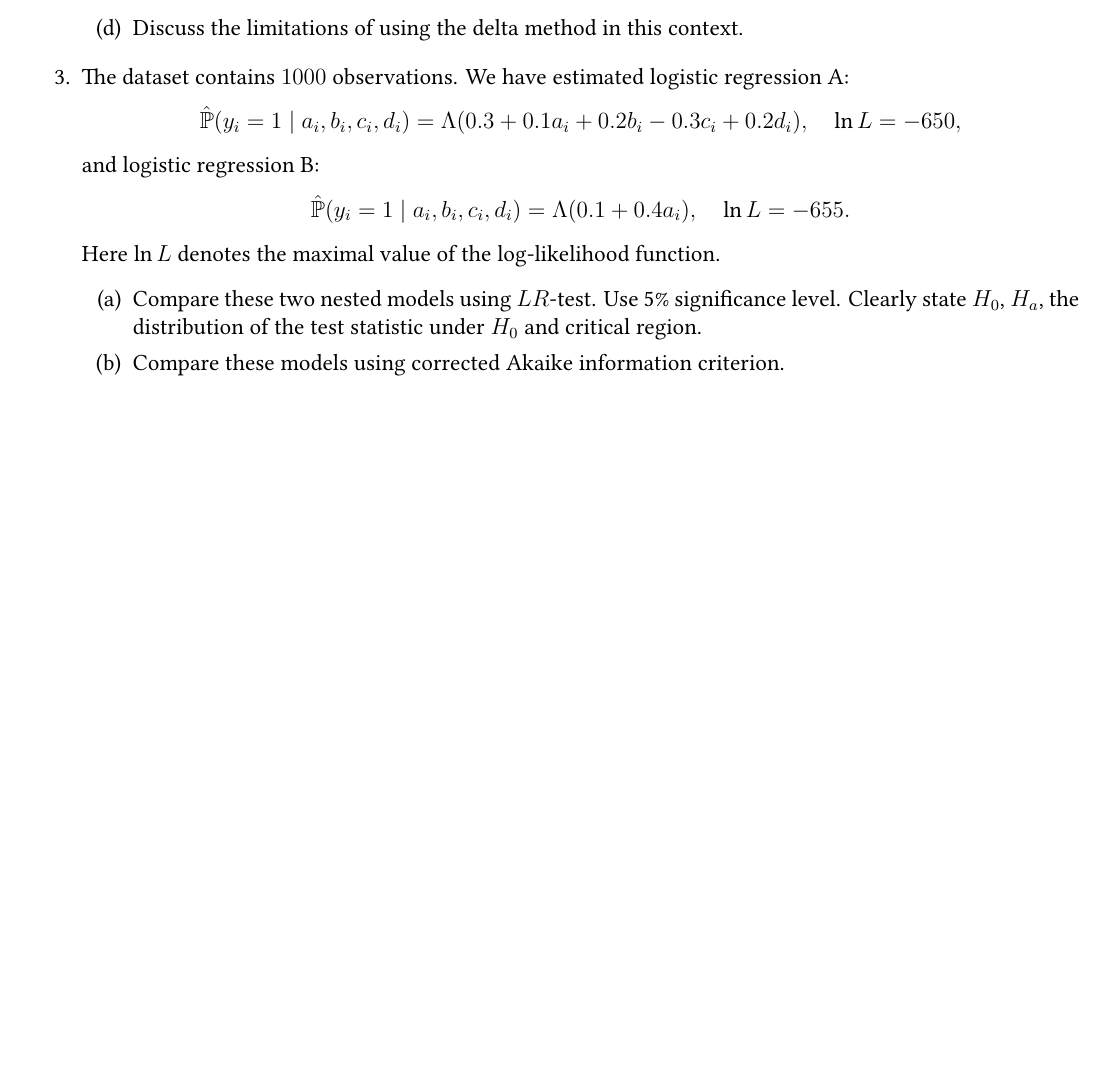
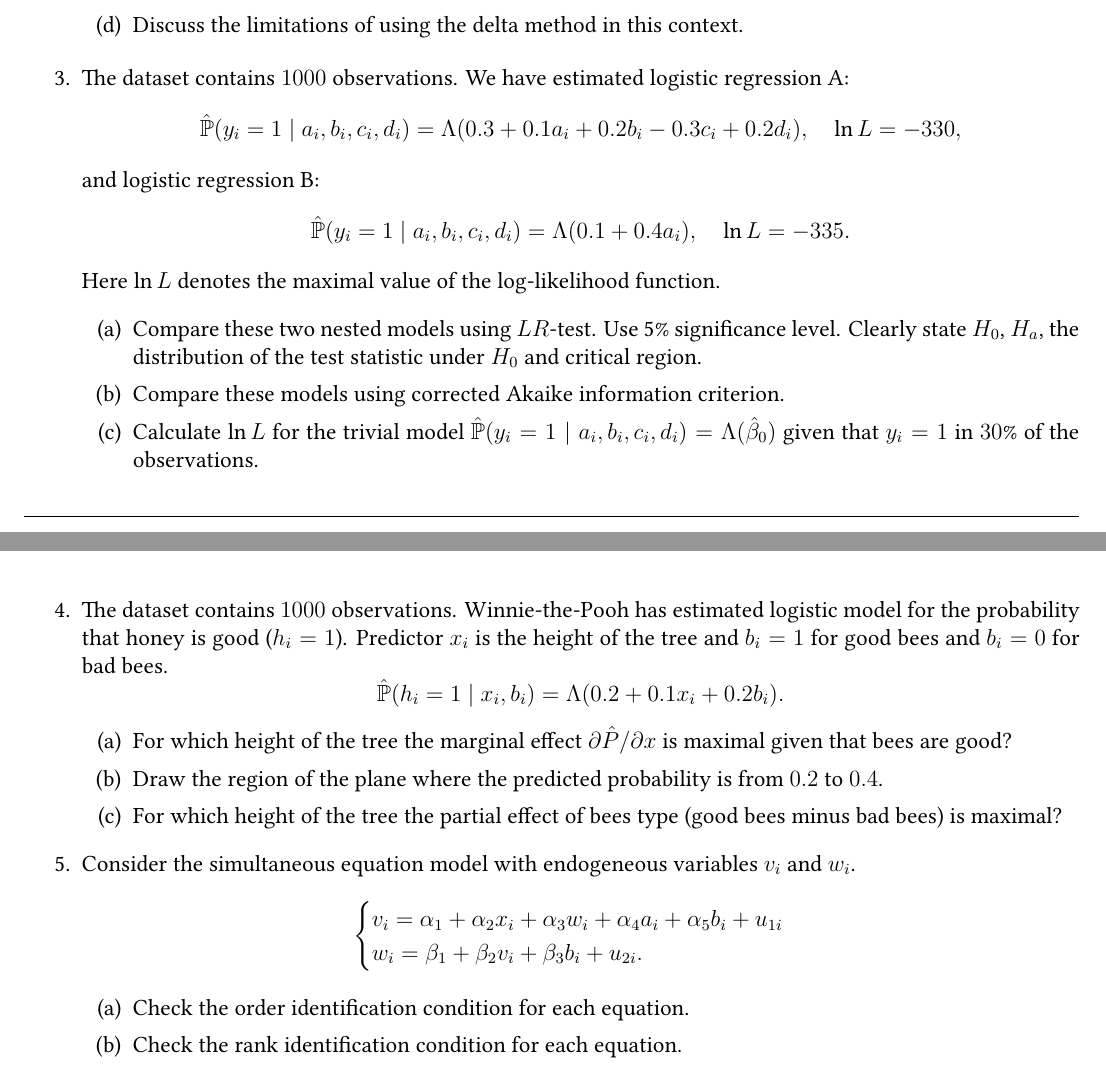
Before and after one commit to bdemeshev/hse_panda_metrics_2024_2025, a LaTeX problem sheet (march_exam_demo/hse_panda_metrics_march_exam_demo_2024_2025.tex): part of page 1 of 2 before the commit and two parts of pages 1 and 2 of 2 after it, the two joined at a grey line, cut so that both start at the same text, the shorter picture padded with empty space. Compiled offline with XeLaTeX.

Commit message:
ex demo v-dolly

```diff
--- a/march_exam_demo/hse_panda_metrics_march_exam_demo_2024_2025.tex
+++ b/march_exam_demo/hse_panda_metrics_march_exam_demo_2024_2025.tex
@@ -189,11 +189,11 @@ Closed book, one A4 cheatsheet is allowed.
     \item The dataset contains $1000$ observations.
     We have estimated logistic regression A:
     \[
-    \hat\P(y_i = 1 \mid a_i, b_i, c_i, d_i) = \Lambda(0.3 + 0.1 a_i + 0.2 b_i - 0.3 c_i + 0.2 d_i), \quad \ln L = -650,
+    \hat\P(y_i = 1 \mid a_i, b_i, c_i, d_i) = \Lambda(0.3 + 0.1 a_i + 0.2 b_i - 0.3 c_i + 0.2 d_i), \quad \ln L = -330,
     \]
     and logistic regression B:
     \[
-    \hat\P(y_i = 1 \mid a_i, b_i, c_i, d_i) = \Lambda(0.1 + 0.4 a_i), \quad \ln L = -655.
+    \hat\P(y_i = 1 \mid a_i, b_i, c_i, d_i) = \Lambda(0.1 + 0.4 a_i), \quad \ln L = -335.
     \]
     Here $\ln L$ denotes the maximal value of the log-likelihood function.
     \begin{enumerate}
@@ -201,11 +201,34 @@ Closed book, one A4 cheatsheet is allowed.
         Use 5\% significance level.
         Clearly state $H_0$, $H_a$, the distribution of the test statistic under $H_0$ and critical region.
         \item Compare these models using corrected Akaike information criterion.
+        \item Calculate $\ln L$ for the trivial model $\hat\P(y_i = 1 \mid a_i, b_i, c_i, d_i) = \Lambda(\hb_0)$ given that $y_i = 1$ in $30\%$ of the observations.
     \end{enumerate}
 
 
-    \item
-    \item
+    \item The dataset contains $1000$ observations.
+    Winnie-the-Pooh has estimated logistic model for the probability that honey is good ($h_i = 1$).
+    Predictor $x_i$ is the height of the tree and $b_i = 1$ for good bees and $b_i = 0$ for bad bees.
+    \[
+    \hat \P(h_i = 1 \mid x_i, b_i ) = \Lambda(0.2 + 0.1 x_i + 0.2 b_i).
+    \]
+    \begin{enumerate}
+        \item For which height of the tree the marginal effect $\partial \hat P/\partial x$ is maximal given that bees are good?
+        \item Draw the region of the plane where the predicted probability is from $0.2$ to $0.4$.
+        \item For which height of the tree the partial effect of bees type (good bees minus bad bees) is maximal?
+    \end{enumerate}
+
+    \item Consider the simultaneous equation model with endogeneous variables $v_i$ and $w_i$.
+    \[
+    \begin{cases}
+        v_i = \alpha_1 + \alpha_2 x_i + \alpha_3 w_i + \alpha_4 a_i + \alpha_5 b_i + u_{1i} \\
+        w_i = \beta_1 + \beta_2 v_i + \beta_3 b_i + u_{2i}.
+    \end{cases}
+    \]
+
+    \begin{enumerate}
+        \item Check the order identification condition for each equation.
+        \item Check the rank identification condition for each equation.
+    \end{enumerate}
 
     \item Something on logit model from LSE external exam.
 \end{enumerate}
```
Also changed, not shown: march_exam_demo/hse_panda_metrics_march_exam_demo_2024_2025.pdf.
